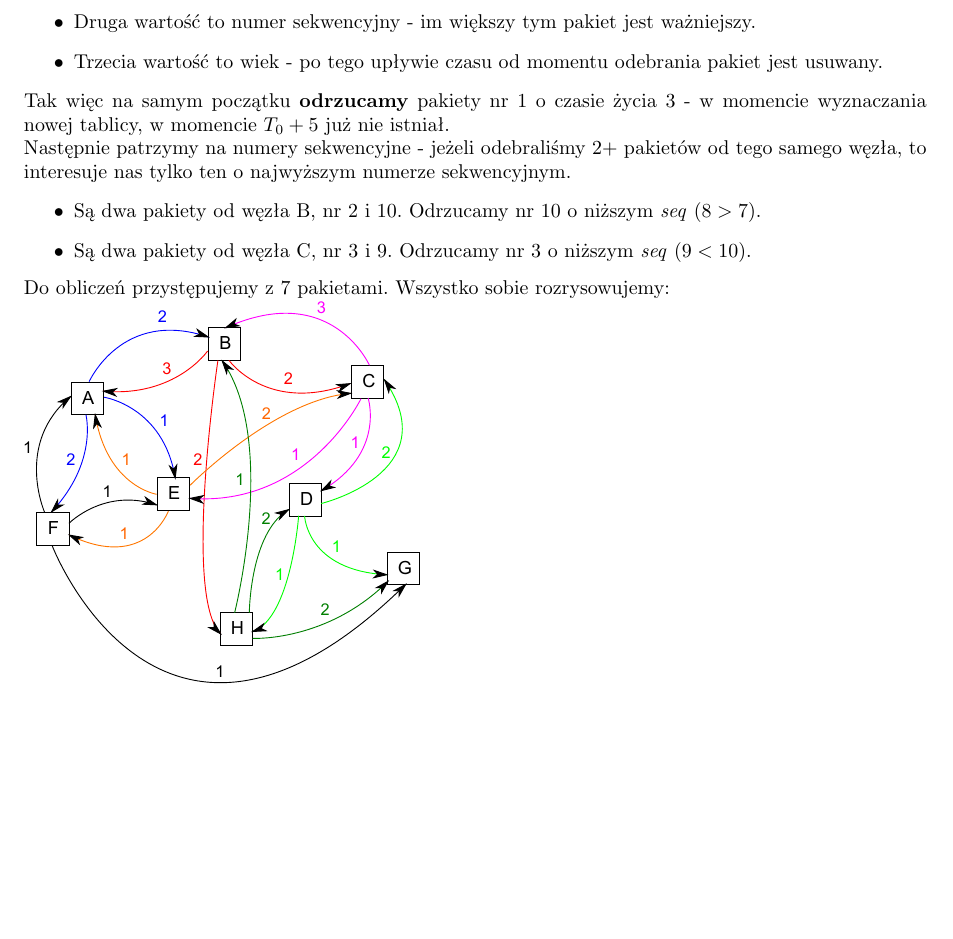
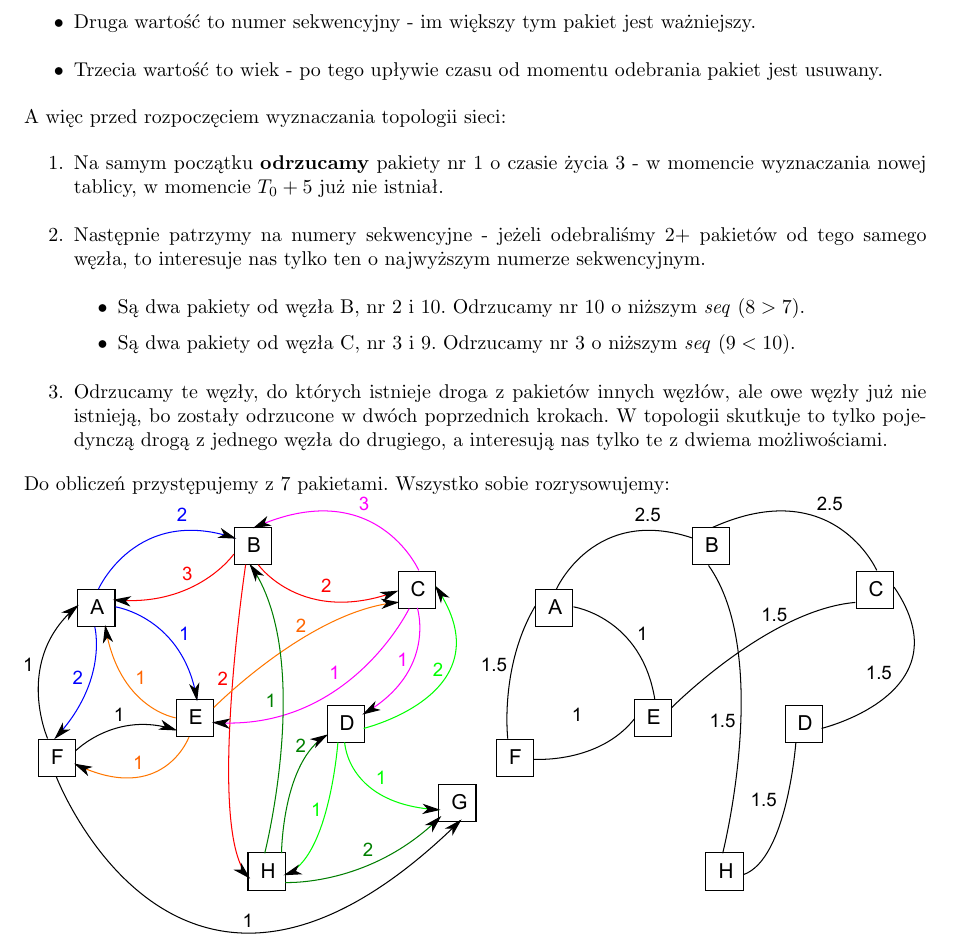
Before and after one commit to Forczu/Sieci-Komputerowe-Ultimate, a LaTeX document (sk_ultimate.tex, which reads tex/sk_zadania.tex): part of page 48 of 62, cut so that both start at the same text, the shorter picture padded with empty space. Compiled offline with pdfLaTeX.

Commit message:
poprawki do Link State

```diff
--- a/tex/sk_zadania.tex
+++ b/tex/sk_zadania.tex
@@ -199,12 +199,17 @@
 				\item Druga wartość to numer sekwencyjny - im większy tym pakiet jest ważniejszy.
 				\item Trzecia wartość to wiek - po tego upływie czasu od momentu odebrania pakiet jest usuwany.
 			\end{itemize}
-			Tak więc na samym początku \textbf{odrzucamy} pakiety nr 1 o czasie życia 3 - w momencie wyznaczania nowej tablicy, w momencie $ T_0+5 $ już nie istniał.\\
-			Następnie patrzymy na numery sekwencyjne - jeżeli odebraliśmy 2+ pakietów od tego samego węzła, to interesuje nas tylko ten o najwyższym numerze sekwencyjnym.
-			\begin{itemize}
-				\item Są dwa pakiety od węzła B, nr 2 i 10. Odrzucamy nr 10 o niższym \textit{seq} ($ 8 > 7 $).
-				\item Są dwa pakiety od węzła C, nr 3 i 9. Odrzucamy nr 3 o niższym \textit{seq} ($ 9 < 10 $).
-			\end{itemize}
+			A więc przed rozpoczęciem wyznaczania topologii sieci:
+			\begin{enumerate}
+				\item Na samym początku \textbf{odrzucamy} pakiety nr 1 o czasie życia 3 - w momencie wyznaczania nowej tablicy, w momencie $ T_0+5 $ już nie istniał.
+				\item Następnie patrzymy na numery sekwencyjne - jeżeli odebraliśmy 2+ pakietów od tego samego węzła, to interesuje nas tylko ten o najwyższym numerze sekwencyjnym.
+				\begin{itemize}
+					\item Są dwa pakiety od węzła B, nr 2 i 10. Odrzucamy nr 10 o niższym \textit{seq} ($ 8 > 7 $).
+					\item Są dwa pakiety od węzła C, nr 3 i 9. Odrzucamy nr 3 o niższym \textit{seq} ($ 9 < 10 $).
+				\end{itemize}
+				\item Odrzucamy te węzły, do których istnieje droga z pakietów innych węzłów, ale owe węzły już nie istnieją, bo zostały odrzucone w dwóch poprzednich krokach. W topologii skutkuje to tylko pojedynczą drogą z jednego węzła do drugiego, a interesują nas tylko te z dwiema możliwościami.
+			\end{enumerate}
 			Do obliczeń przystępujemy z 7 pakietami. Wszystko sobie rozrysowujemy:\\
-			\includegraphics[width=7.0cm]{./images/zadanie05.pdf}\\
+				\includegraphics[width=8.0cm]{./images/zadanie05.pdf}
+				\includegraphics[width=8.0cm]{./images/zadanie06.pdf}\\
 			Jeśli węzły da się połączyć na dwa różne sposoby, tworzymy średnią arytmetyczną. Wybieramy najkrótsze możliwe połączenie do każdego węzła, \textbf{pomijamy G}, i rysujemy tabelkę.\\\\
```
Also changed, not shown: images/zadanie06.pdf, images/zadanie06.svg, tex/sk_zadania.tex (1 more changed lines), 2 other files.
